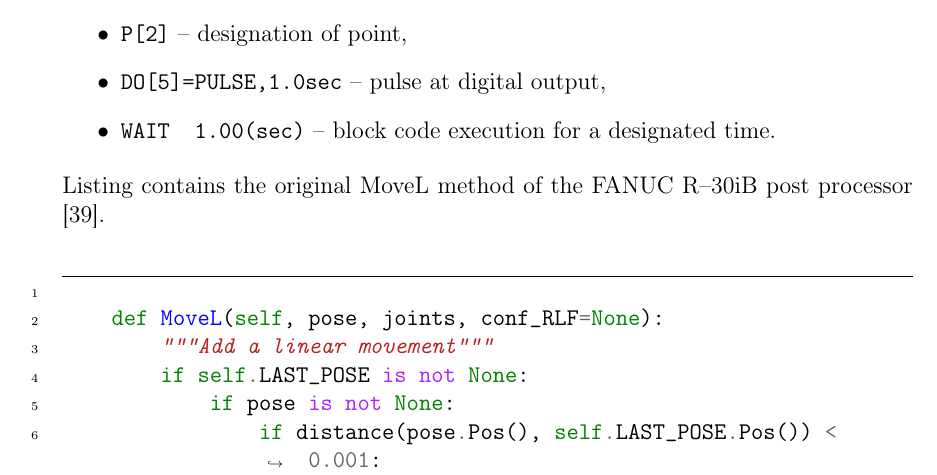
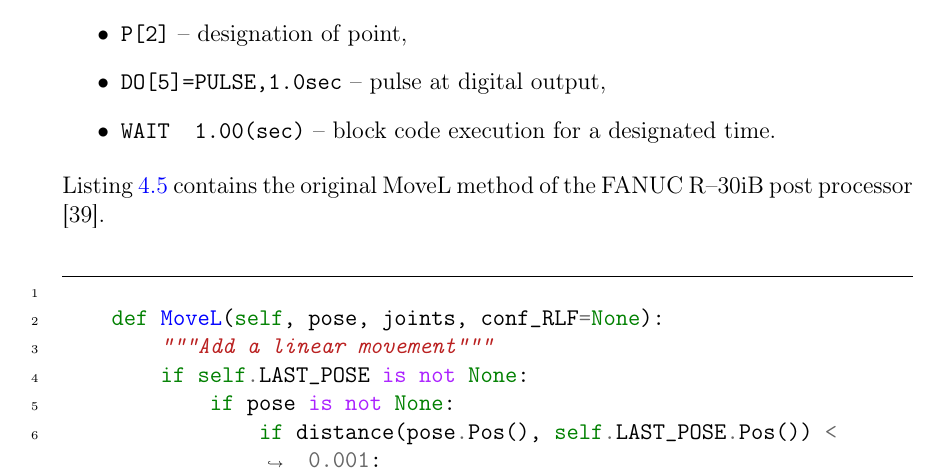
Before and after one commit to frosty1989/STUDIE_2021, a LaTeX thesis (main.tex, which reads chapters/4_implementation.tex): part of page 47 of 57, cut so that both start at the same text. Compiled offline with pdfLaTeX.

Commit message:
Updates from Overleaf

```diff
--- a/chapters/4_implementation.tex
+++ b/chapters/4_implementation.tex
@@ -358,10 +358,10 @@ where:
 
 \end{itemize}
 
-Listing contains the original MoveL method of the FANUC R--30iB post processor \cite{postmethods}.
+Listing \ref{code:originalMoveL} contains the original MoveL method of the FANUC R--30iB post processor \cite{postmethods}.
 
 
-\label{code:preprocessed_python}
+\label{code:originalMoveL}
 \begin{minted}[frame=lines, linenos,tabsize=2,breaklines]{python}
 
     def MoveL(self, pose, joints, conf_RLF=None):
```
